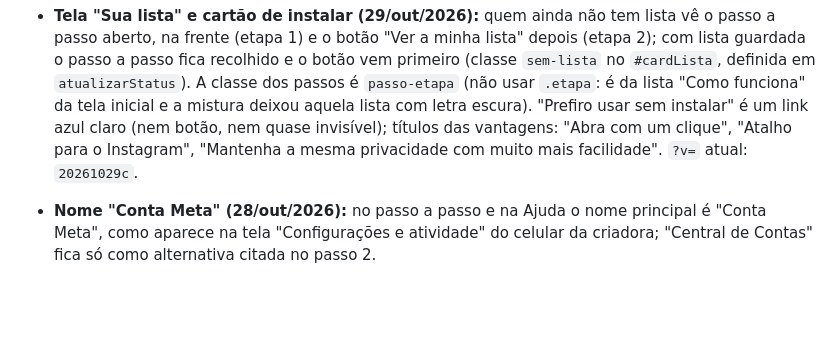
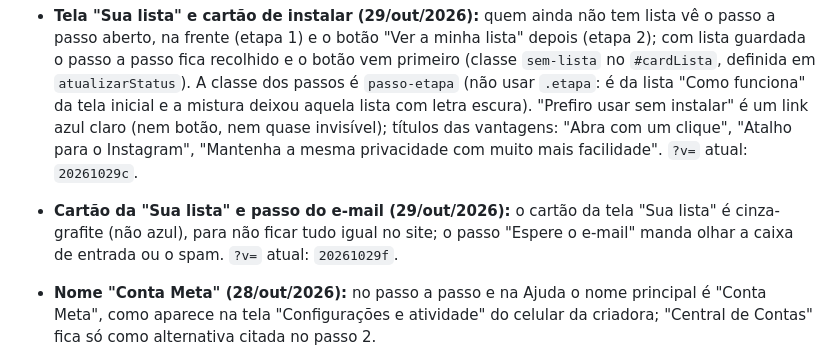
Before and after one commit to suportequemsaiu-beep/Quem-saiu-, a Markdown page: INSTRUCOES.md, the part around the change. Drawn GitHub-style; blank space fills up the shorter version.

Commit message:
Anota no INSTRUCOES o cartao grafite e o passo do e-mail
Co-Authored-By: Claude Sonnet 5.5 <noreply@anthropic.com>
Claude-Session: https://claude.ai/code/session_01DHutB1sJuiuEeRpTKF1kYo

```diff
--- a/INSTRUCOES.md
+++ b/INSTRUCOES.md
@@ -451,6 +451,9 @@ de um servidor, que ainda não existe. (Hospedagem já está na Cloudflare.)
   da tela inicial e a mistura deixou aquela lista com letra escura). "Prefiro usar sem instalar" é um link azul
   claro (nem botão, nem quase invisível); títulos das vantagens: "Abra com um clique", "Atalho para o Instagram", "Mantenha
   a mesma privacidade com muito mais facilidade". `?v=` atual: `20261029c`.
+- **Cartão da "Sua lista" e passo do e-mail (29/out/2026):** o cartão da tela "Sua lista" é cinza-grafite
+  (não azul), para não ficar tudo igual no site; o passo "Espere o e-mail" manda olhar a caixa de entrada
+  ou o spam. `?v=` atual: `20261029f`.
 - **Nome "Conta Meta" (28/out/2026):** no passo a passo e na Ajuda o nome principal é "Conta Meta", como
   aparece na tela "Configurações e atividade" do celular da criadora; "Central de Contas" fica só como
   alternativa citada no passo 2.
```
